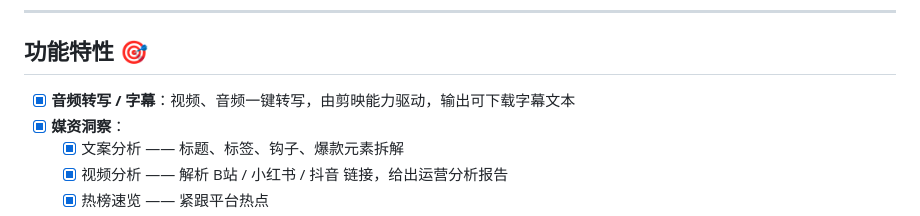
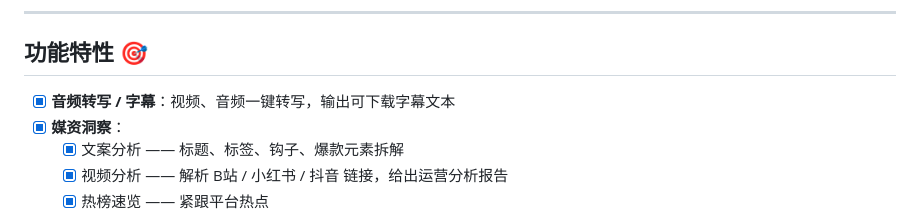
Before and after one commit to HTWMedia/HTWClient, a Markdown page: README.md, the part around the change. GitHub-like rendering.

Commit message:
docs: 移除 README 中由剪辑能力驱动的表述

```diff
--- a/README.md
+++ b/README.md
@@ -55,7 +55,7 @@
 
 ## 功能特性 🎯
 
-- [x] **音频转写 / 字幕**：视频、音频一键转写，由剪映能力驱动，输出可下载字幕文本
+- [x] **音频转写 / 字幕**：视频、音频一键转写，输出可下载字幕文本
 - [x] **媒资洞察**：
   - [x] 文案分析 —— 标题、标签、钩子、爆款元素拆解
   - [x] 视频分析 —— 解析 B站 / 小红书 / 抖音 链接，给出运营分析报告
```
